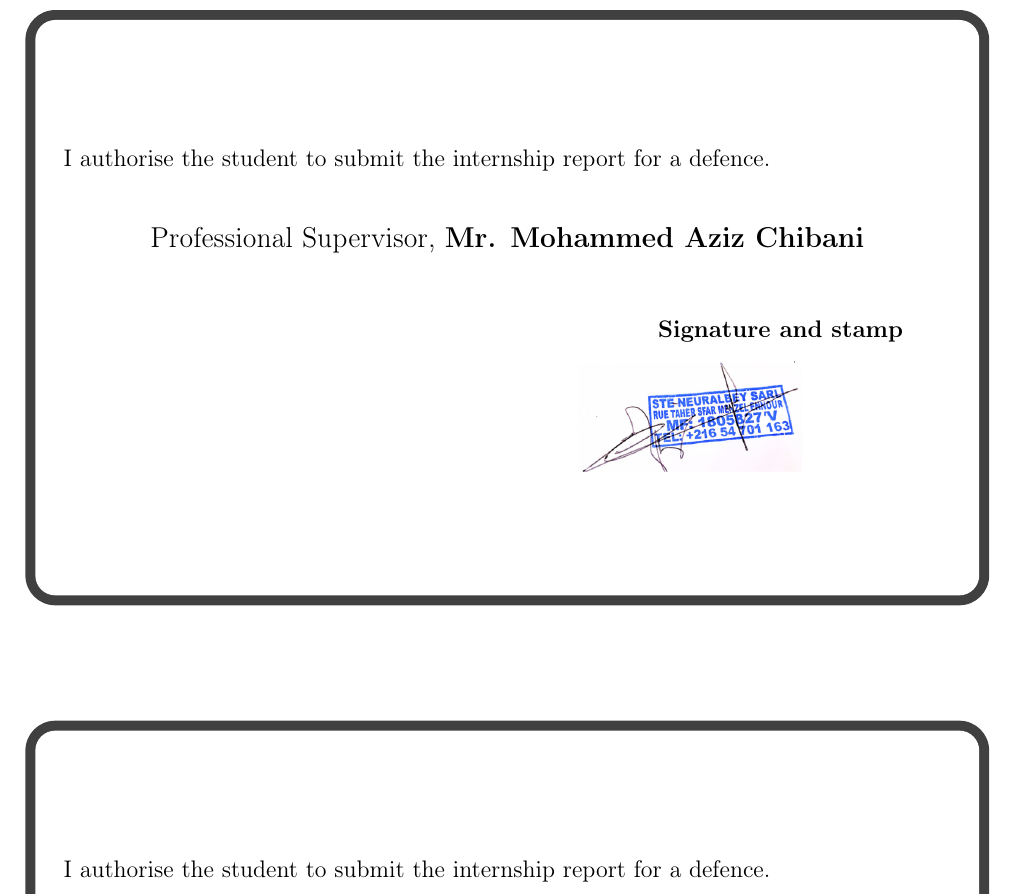
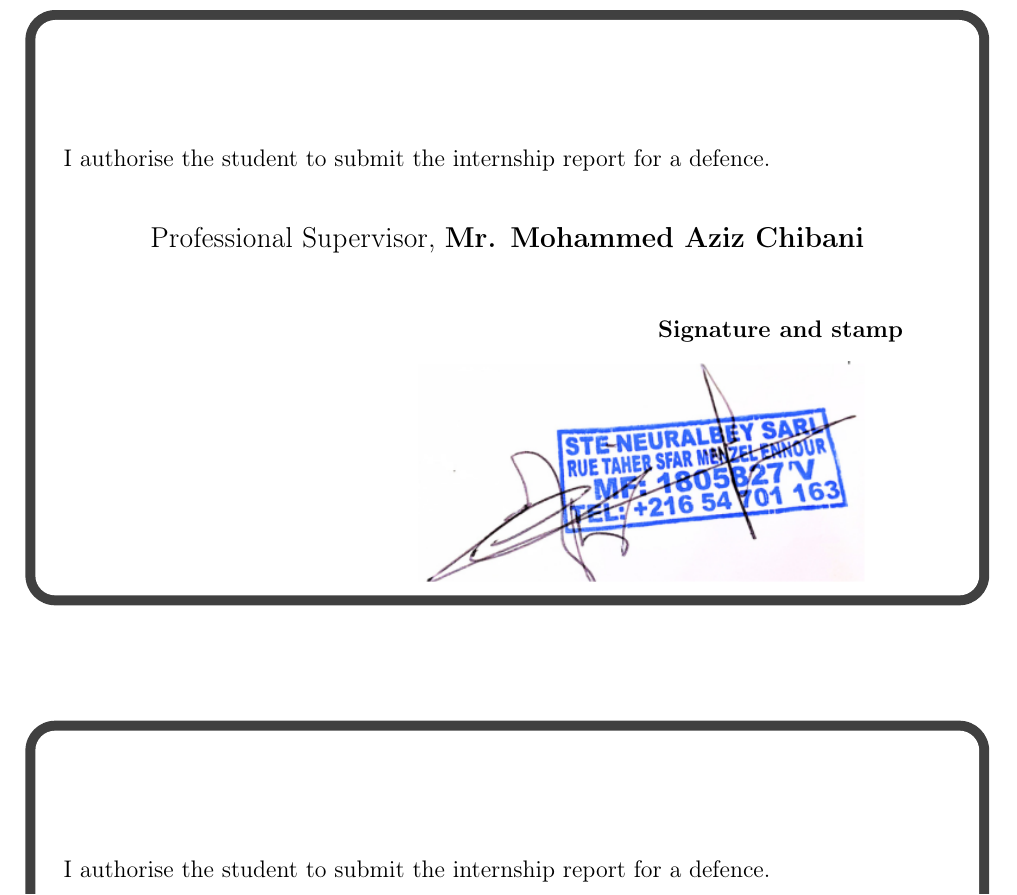
Before and after one commit to NadimJebali/NadimJebali-Pfe-rapport-V2, a LaTeX thesis (main.tex, which reads tpl/signatures.tex): part of page 3 of 107, cut so that both start at the same text. Compiled offline with pdfLaTeX.

Commit message:
docs(report): enlarge supervisor signature and stamp

```diff
--- a/tpl/signatures.tex
+++ b/tpl/signatures.tex
@@ -12,7 +12,7 @@
             \end{center}
             \vspace{5mm}
             \hspace{0.67\columnwidth}\textbf{\large Signature and stamp}\\[3mm]
-            \hspace*{0.58\columnwidth}\includegraphics[width=4cm,keepaspectratio]{img/signature-stamp.png}
+            \hspace*{0.4\columnwidth}\includegraphics[width=8cm,keepaspectratio]{img/signature-stamp.png}
         }
         \end{tcolorbox}
     \end{minipage}
```
